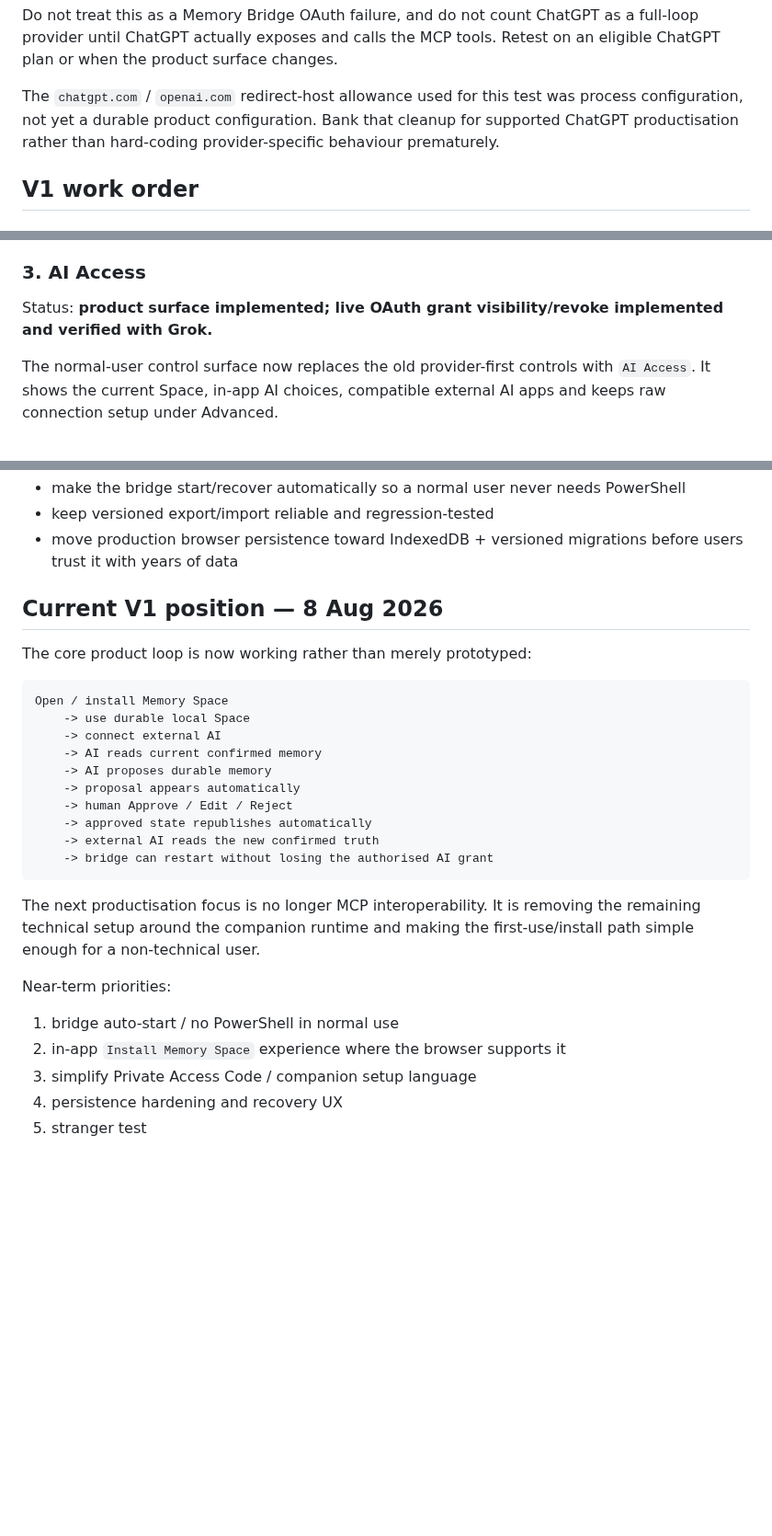
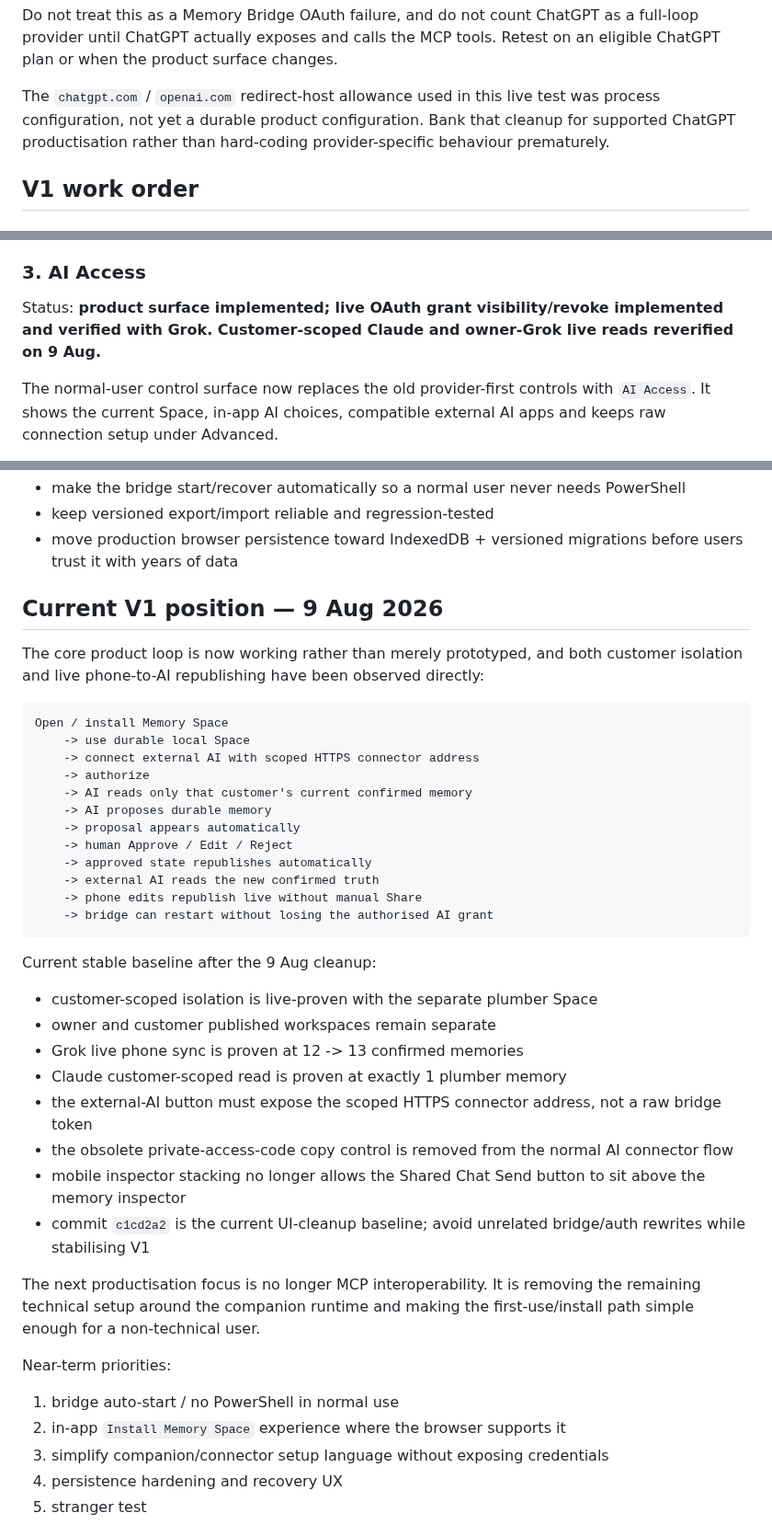
Before and after one commit to 999nike/memory-app, a Markdown page: V1_PRODUCT_GOAL.md, 3 parts joined by grey strips. Shown at 92% size. Drawn GitHub-style; blank space fills up the shorter version.

````diff
--- a/V1_PRODUCT_GOAL.md
+++ b/V1_PRODUCT_GOAL.md
@@ -87,7 +137,7 @@ Therefore the factual status is:
 
 Do not treat this as a Memory Bridge OAuth failure, and do not count ChatGPT as a full-loop provider until ChatGPT actually exposes and calls the MCP tools. Retest on an eligible ChatGPT plan or when the product surface changes.
 
-The `chatgpt.com` / `openai.com` redirect-host allowance used for this test was process configuration, not yet a durable product configuration. Bank that cleanup for supported ChatGPT productisation rather than hard-coding provider-specific behaviour prematurely.
+The `chatgpt.com` / `openai.com` redirect-host allowance used in this live test was process configuration, not yet a durable product configuration. Bank that cleanup for supported ChatGPT productisation rather than hard-coding provider-specific behaviour prematurely.
 
 ## V1 work order
 
@@ -111,7 +161,7 @@ Status: **implemented for the current browser build.**
 
 ### 3. AI Access
 
-Status: **product surface implemented; live OAuth grant visibility/revoke implemented and verified with Grok.**
+Status: **product surface implemented; live OAuth grant visibility/revoke implemented and verified with Grok. Customer-scoped Claude and owner-Grok live reads reverified on 9 Aug.**
 
 The normal-user control surface now replaces the old provider-first controls with `AI Access`. It shows the current Space, in-app AI choices, compatible external AI apps and keeps raw connection setup under Advanced.
 
@@ -179,22 +230,35 @@ Remaining V1 work:
 - keep versioned export/import reliable and regression-tested
 - move production browser persistence toward IndexedDB + versioned migrations before users trust it with years of data
 
-## Current V1 position — 8 Aug 2026
+## Current V1 position — 9 Aug 2026
 
-The core product loop is now working rather than merely prototyped:
+The core product loop is now working rather than merely prototyped, and both customer isolation and live phone-to-AI republishing have been observed directly:
 
 ```text
 Open / install Memory Space
     -> use durable local Space
-    -> connect external AI
-    -> AI reads current confirmed memory
+    -> connect external AI with scoped HTTPS connector address
+    -> authorize
+    -> AI reads only that customer's current confirmed memory
     -> AI proposes durable memory
     -> proposal appears automatically
     -> human Approve / Edit / Reject
     -> approved state republishes automatically
     -> external AI reads the new confirmed truth
+    -> phone edits republish live without manual Share
     -> bridge can restart without losing the authorised AI grant
 ```
+
+Current stable baseline after the 9 Aug cleanup:
+
+- customer-scoped isolation is live-proven with the separate plumber Space
+- owner and customer published workspaces remain separate
+- Grok live phone sync is proven at 12 -> 13 confirmed memories
+- Claude customer-scoped read is proven at exactly 1 plumber memory
+- the external-AI button must expose the scoped HTTPS connector address, not a raw bridge token
+- the obsolete private-access-code copy control is removed from the normal AI connector flow
+- mobile inspector stacking no longer allows the Shared Chat Send button to sit above the memory inspector
+- commit `c1cd2a2` is the current UI-cleanup baseline; avoid unrelated bridge/auth rewrites while stabilising V1
 
 The next productisation focus is no longer MCP interoperability. It is removing the remaining technical setup around the companion runtime and making the first-use/install path simple enough for a non-technical user.
 
@@ -202,7 +266,7 @@ Near-term priorities:
 
 1. bridge auto-start / no PowerShell in normal use
 2. in-app `Install Memory Space` experience where the browser supports it
-3. simplify Private Access Code / companion setup language
+3. simplify companion/connector setup language without exposing credentials
 4. persistence hardening and recovery UX
 5. stranger test
 
````
Also changed, not shown: other parts of V1_PRODUCT_GOAL.md (+52 -1 lines).
